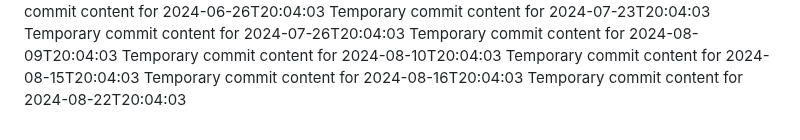
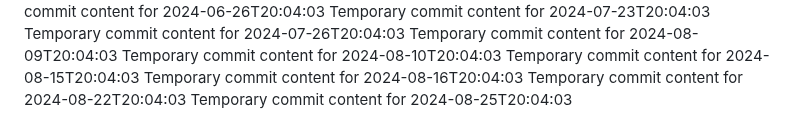
Before and after one commit to briannaluna17/dev-455-l, a Markdown page: report.md, the part around the change. Drawn GitHub-style.

```diff
--- a/report.md
+++ b/report.md
@@ -64,3 +64,4 @@ Temporary commit content for 2024-08-10T20:04:03
 Temporary commit content for 2024-08-15T20:04:03
 Temporary commit content for 2024-08-16T20:04:03
 Temporary commit content for 2024-08-22T20:04:03
+Temporary commit content for 2024-08-25T20:04:03
```
